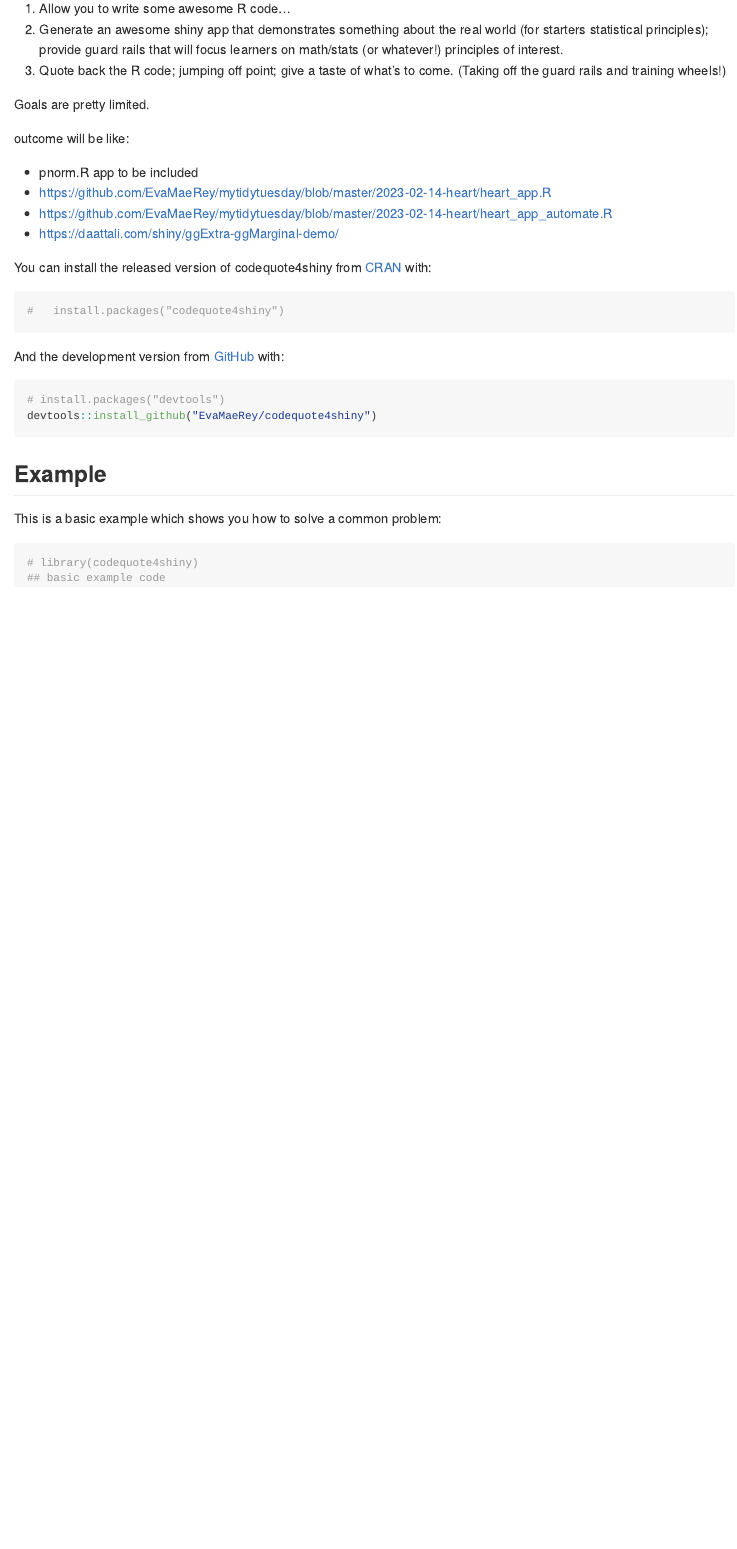
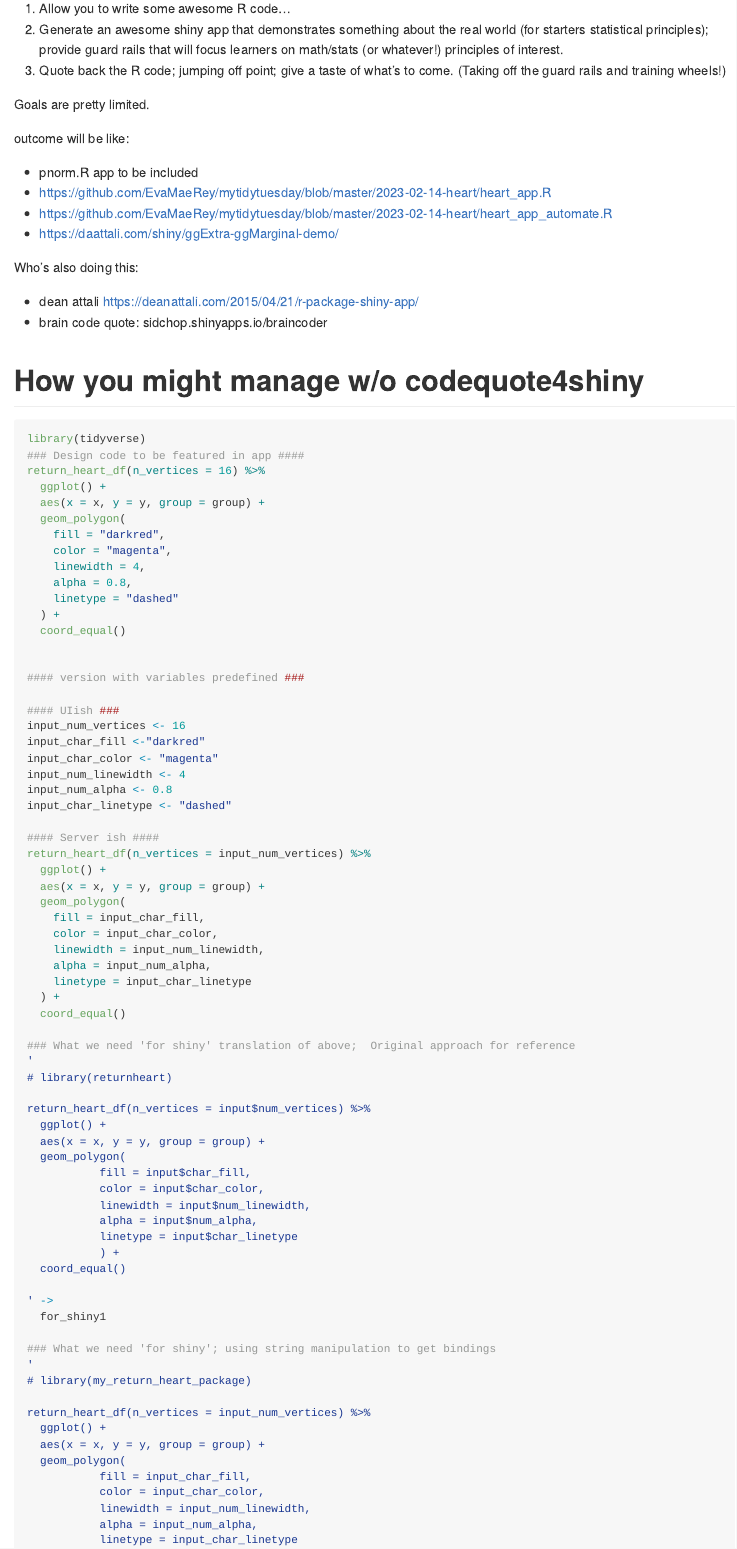
Before and after one commit to EvaMaeRey/codequote4shiny, an R Markdown document (README.Rmd): the page in a window 1100 px wide, from 440 px down. The pictures show the output file README.md that the author committed with the source, drawn offline in the style of GitHub; long lines of code are wrapped.

````diff
--- a/README.Rmd
+++ b/README.Rmd
@@ -43,3 +43,90 @@
 - https://github.com/EvaMaeRey/mytidytuesday/blob/master/2023-02-14-heart/heart_app_automate.R
 - https://daattali.com/shiny/ggExtra-ggMarginal-demo/
 
+Who's also doing this:
+
+- dean attali https://deanattali.com/2015/04/21/r-package-shiny-app/
+- brain code quote: sidchop.shinyapps.io/braincoder
+
+
+# How you might manage w/o codequote4shiny
+
+```{r, echo = F}
+heart_app_code = readLines("https://raw.githubusercontent.com/EvaMaeRey/mytidytuesday/master/2023-02-14-heart/heart_app_automate.R")
+```
+
+```{r code = heart_app_code, eval = F, echo = F}
+
+```
+
+```{r, eval = F}
+library(tidyverse)
+### Design code to be featured in app ####
+return_heart_df(n_vertices = 16) %>%
+  ggplot() +
+  aes(x = x, y = y, group = group) +
+  geom_polygon(
+    fill = "darkred",
+    color = "magenta",
+    linewidth = 4,
+    alpha = 0.8,
+    linetype = "dashed"
+  ) +
+  coord_equal()
+
+
+#### version with variables predefined ###
+
+#### UIish ###
+input_num_vertices <- 16
+input_char_fill <-"darkred"
+input_char_color <- "magenta"
+input_num_linewidth <- 4
+input_num_alpha <- 0.8
+input_char_linetype <- "dashed"
+
+#### Server ish ####
+return_heart_df(n_vertices = input_num_vertices) %>%
+  ggplot() +
+  aes(x = x, y = y, group = group) +
+  geom_polygon(
+    fill = input_char_fill,
+    color = input_char_color,
+    linewidth = input_num_linewidth,
+    alpha = input_num_alpha,
+    linetype = input_char_linetype
+  ) +
+  coord_equal()
+
+### What we need 'for shiny' translation of above;  Original approach for reference
+'
+# library(returnheart)
+
+return_heart_df(n_vertices = input$num_vertices) %>%
+  ggplot() +
+  aes(x = x, y = y, group = group) +
+  geom_polygon(
+           fill = input$char_fill,
+           color = input$char_color,
+           linewidth = input$num_linewidth,
+           alpha = input$num_alpha,
+           linetype = input$char_linetype
+           ) +
+  coord_equal()
+
+' ->
+  for_shiny1
+
+### What we need 'for shiny'; using string manipulation to get bindings
+'
+# library(my_return_heart_package)
+
+return_heart_df(n_vertices = input_num_vertices) %>%
+  ggplot() +
+  aes(x = x, y = y, group = group) +
+  geom_polygon(
+           fill = input_char_fill,
+           color = input_char_color,
+           linewidth = input_num_linewidth,
+           alpha = input_num_alpha,
+           linetype = input_char_linetype
````
Also changed, not shown: README.md, README.Rmd (115 more changed lines).
